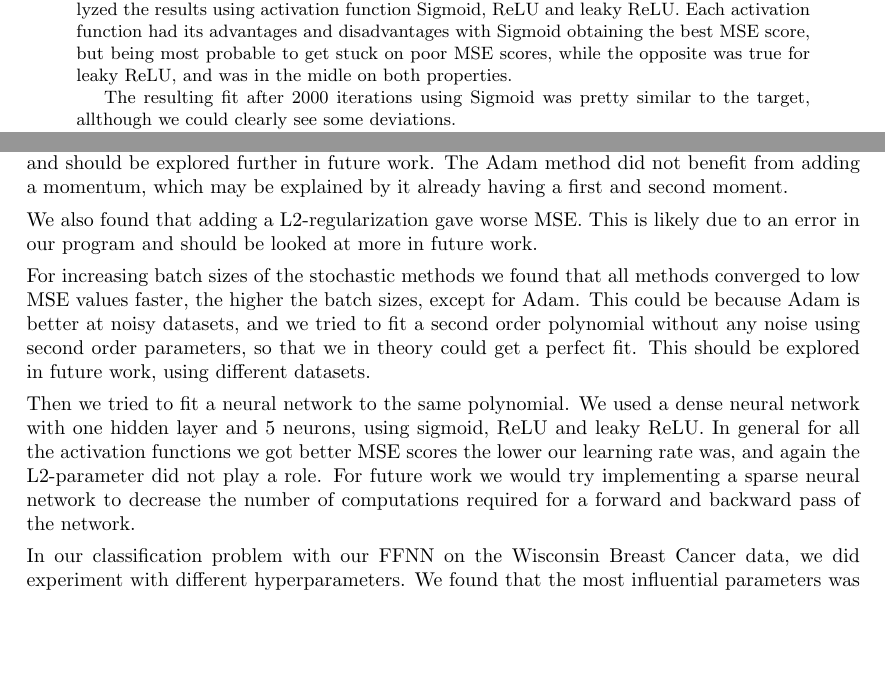
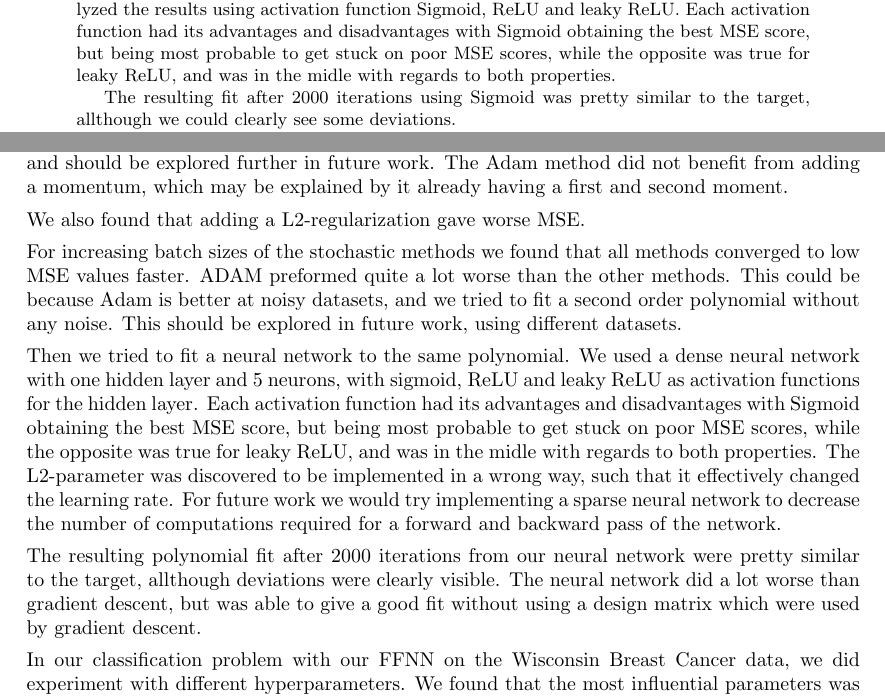
Before and after one commit to tabjone/FYS-STK4155_P2, a LaTeX paper (tex/main.tex, which reads tex/abstract.tex, tex/conclustion.tex): two parts of pages 2 and 42 of 43, joined at a grey line, cut so that both start at the same text, the shorter picture padded with empty space. Compiled offline with pdfLaTeX.

Commit message:
final changes

```diff
--- a/tex/abstract.tex
+++ b/tex/abstract.tex
@@ -26,7 +26,7 @@
     We analyzed the results using activation function Sigmoid, ReLU and leaky ReLU. Each activation
     function had its advantages and disadvantages with Sigmoid obtaining the best MSE score, but being
     most probable to get stuck on poor MSE scores, while the opposite was true for leaky ReLU, and
-    was in the midle on both properties.
+    was in the midle with regards to both properties.
 
     The resulting fit after 2000 iterations using Sigmoid was pretty similar to the target, allthough we could
     clearly see some deviations.
--- a/tex/conclustion.tex
+++ b/tex/conclustion.tex
@@ -14,26 +14,29 @@ benefit from adding a momentum, which may be explained by it already having a
 first and second moment.
 
 We also found that adding a L2-regularization gave worse MSE.
-This is likely due to an error in our program and should be
-looked at more in future work.
 
 For increasing batch sizes of the stochastic methods we found that all methods
-converged to low MSE values faster, the higher the batch sizes, except for
-Adam. This could be because Adam is better at noisy datasets, and we tried to
-fit a second order polynomial without any noise using second order parameters,
-so that we in theory could get a perfect fit. This should be explored in future
+converged to low MSE values faster. ADAM preformed quite a lot worse than the other
+methods. This could be because Adam is better at noisy datasets, and we tried to
+fit a second order polynomial without any noise. This should be explored in future
 work, using different datasets.
 
 
 %Neural network (regression)
 Then we tried to fit a neural network to the same polynomial. We used a dense
-neural network with one hidden layer and 5 neurons, using sigmoid, ReLU and
-leaky ReLU. In general for all the activation functions we got better MSE
-scores the lower our learning rate was, and again the L2-parameter did not play
-a role. For future work we would try implementing a sparse neural network to
+neural network with one hidden layer and 5 neurons, with sigmoid, ReLU and
+leaky ReLU as activation functions for the hidden layer. Each activation
+function had its advantages and disadvantages with Sigmoid obtaining the best MSE score, but being
+most probable to get stuck on poor MSE scores, while the opposite was true for leaky ReLU, and
+was in the midle with regards to both properties.
+The L2-parameter was discovered to be implemented in a wrong way, such that it effectively changed the
+learning rate. For future work we would try implementing a sparse neural network to
 decrease the number of computations required for a forward and backward pass of
 the network.
 
+The resulting polynomial fit after 2000 iterations from our neural network were pretty similar to the target, allthough deviations
+were clearly visible. The neural network did a lot worse than gradient descent, but was able to give a good fit
+without using a design matrix which were used by gradient descent.
 
 
 \begin{comment}
```
